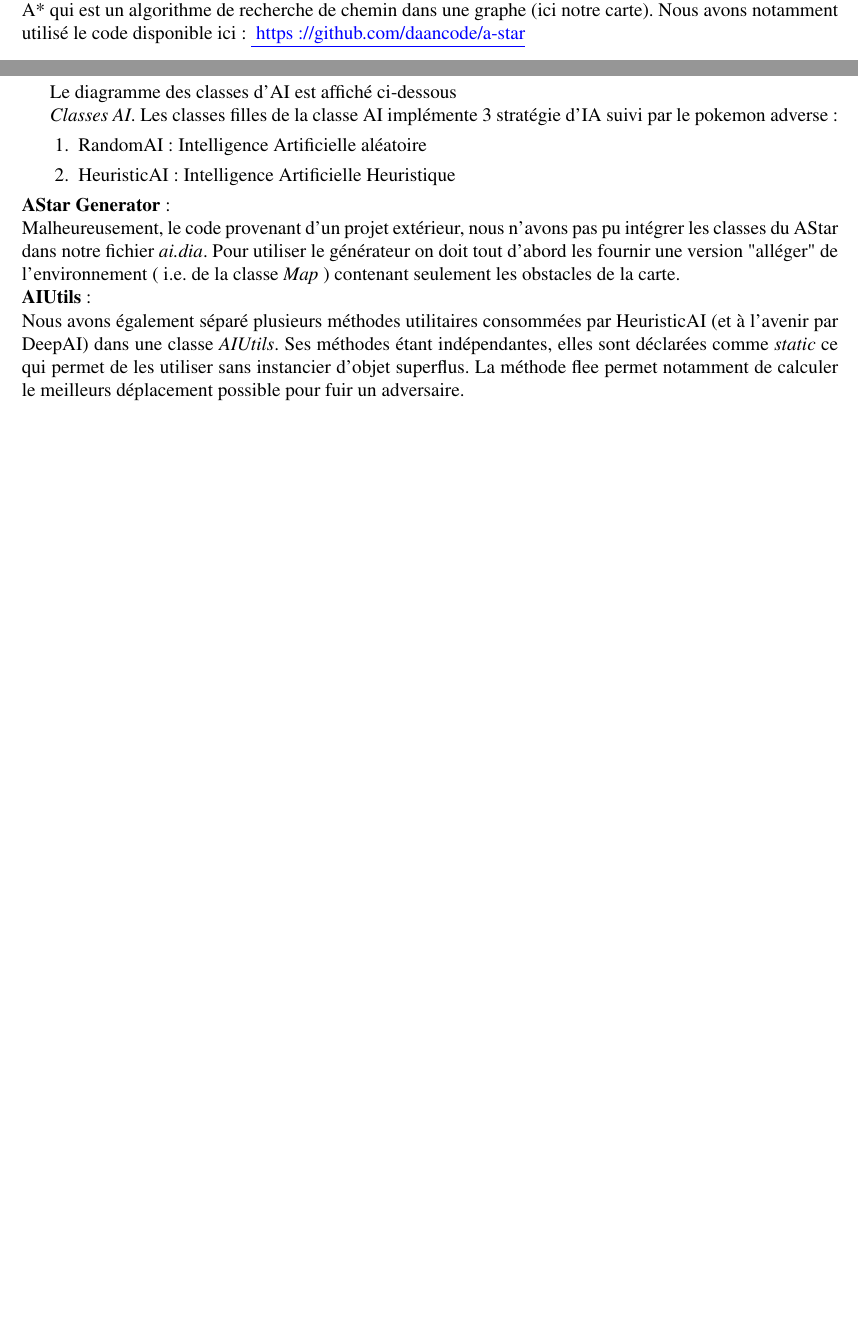
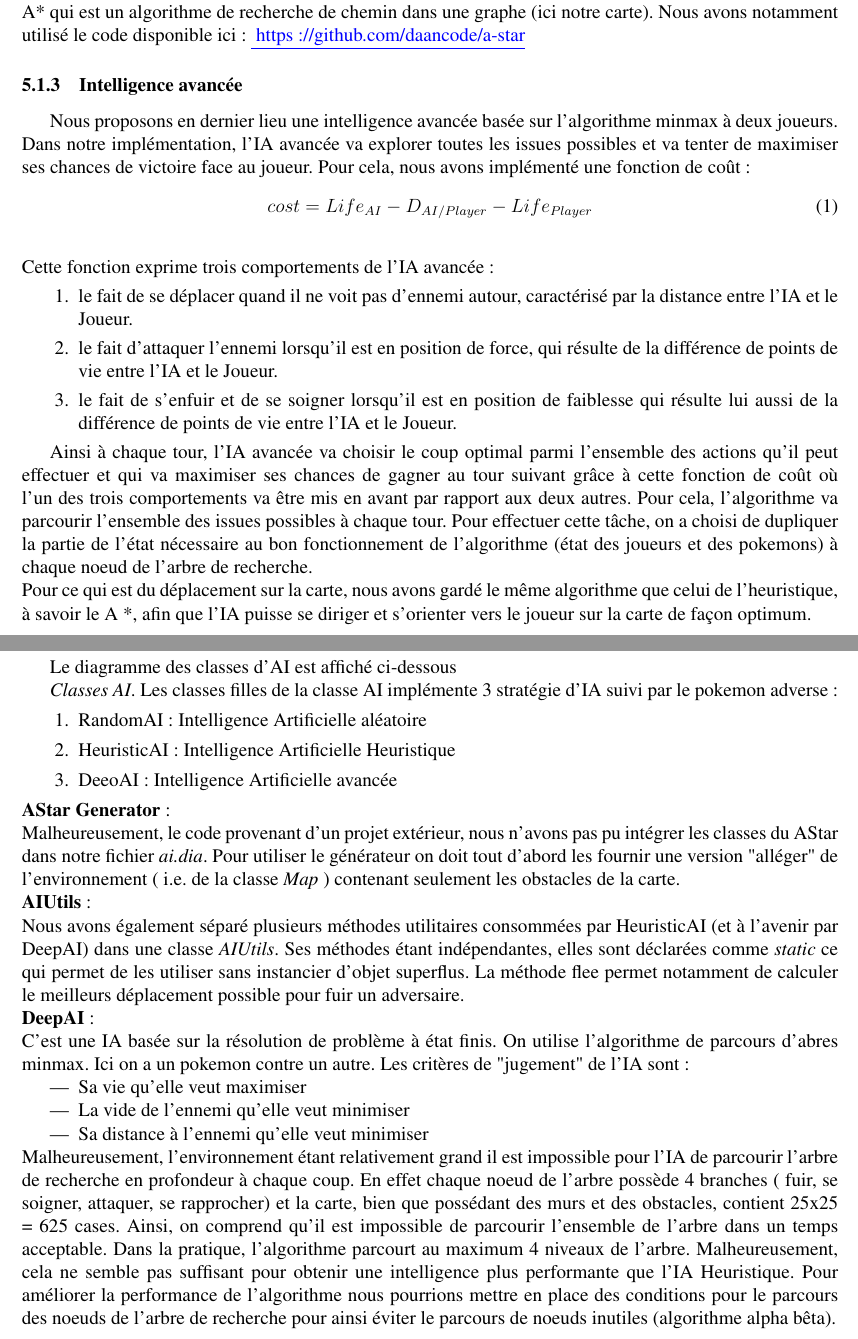
Before and after one commit to paulesta55/estanocandassamy, a LaTeX document (rapport/Rapport.tex): two parts of pages 14 and 15 of 19, joined at a grey line, cut so that both start at the same text, the shorter picture padded with empty space. Compiled offline with pdfLaTeX.

Commit message:
3.final ready

```diff
--- a/rapport/Rapport.tex
+++ b/rapport/Rapport.tex
@@ -11,6 +11,7 @@
 \usepackage{pdflscape}
 \usepackage{listings}
 \usepackage{longtable}
+\usepackage{mathtools}
 \lstset{literate=
 {é}{{\'e}}1
 {è}{{\`e}}1
@@ -296,6 +300,19 @@ Par ailleurs, le changement de niveau étant provoqué par un déplacement sur l
     Et finalement pour que le pokémon ennemi se rapproche de celui du joueur, nous avons utilisé l'algorithme A* qui est un algorithme de recherche de chemin dans une graphe (ici notre carte).
     Nous avons notamment utilisé le code disponible ici : \textcolor{blue}{\underline{ https://github.com/daancode/a-star}}
 
+    \subsubsection{Intelligence avancée}
+        Nous proposons en dernier lieu une intelligence avancée basée sur l'algorithme minmax à deux joueurs. Dans notre implémentation, l'IA avancée va explorer toutes les issues possibles et va tenter de maximiser ses chances de victoire face au joueur. Pour cela, nous avons implémenté une fonction de coût :
+        \begin{equation}
+        cost  =  Life_{AI} -   D_{AI/Player} - Life_{Player}
+        \end{equation}        \\Cette fonction exprime trois comportements de l'IA avancée :\begin{enumerate}
+            \item le fait de se déplacer quand il ne voit pas d'ennemi autour, caractérisé par la distance entre l'IA et le Joueur.
+            \item le fait d'attaquer l'ennemi lorsqu'il est en position de force, qui résulte de la différence de points de vie entre l'IA et le Joueur.
+            \item le fait de s'enfuir et de se soigner lorsqu'il est en position de faiblesse qui résulte lui aussi de la différence de points de vie entre l'IA et le Joueur.
+        \end{enumerate}
+
+        Ainsi à chaque tour, l'IA avancée va choisir le coup optimal parmi l'ensemble des actions qu'il peut effectuer et qui va maximiser ses chances de gagner au tour suivant grâce à cette fonction de coût où l'un des trois comportements va être mis en avant par rapport aux deux autres. Pour cela, l'algorithme va parcourir l'ensemble des issues possibles à chaque tour. Pour effectuer cette tâche, on a choisi de dupliquer la partie de l'état nécessaire au bon fonctionnement de l'algorithme (état des joueurs et des pokemons) à chaque noeud de l'arbre de recherche.\\
+        Pour ce qui est du déplacement sur la carte, nous avons gardé le même algorithme que celui de l'heuristique, à savoir le A *, afin que l'IA puisse se diriger et s'orienter vers le joueur sur la carte de façon optimum.
+
 
     \clearpage
     \subsection{Conception logiciel}
@@ -306,6 +323,7 @@ Par ailleurs, le changement de niveau étant provoqué par un déplacement sur l
 
 \item RandomAI : Intelligence Artificielle aléatoire
 \item HeuristicAI :  Intelligence Artificielle Heuristique
+\item DeeoAI : Intelligence Artificielle avancée
     \end{enumerate}
     \textbf{AStar Generator} :
     \\Malheureusement, le code provenant d'un projet extérieur, nous n'avons pas pu intégrer les classes du AStar dans notre fichier \emph{ai.dia}.
@@ -313,8 +331,16 @@ Par ailleurs, le changement de niveau étant provoqué par un déplacement sur l
    \\\textbf{AIUtils} :
    \\Nous avons également séparé plusieurs méthodes utilitaires consommées par HeuristicAI (et à l'avenir par DeepAI) dans une classe \emph{AIUtils}. Ses méthodes étant indépendantes, elles sont déclarées comme \emph{static} ce qui permet de les utiliser sans instancier d'objet superflus.
    La méthode flee permet notamment de calculer le meilleurs déplacement possible pour fuir un adversaire.
-
-
+    \\\textbf{DeepAI} :
+	\\C'est une IA basée sur la résolution de problème à état finis. On utilise l'algorithme de parcours d'abres minmax. Ici on a un pokemon contre un autre.  Les critères de "jugement" de l'IA sont :
+    \begin{itemize}
+    \item     Sa vie qu'elle veut  maximiser
+\item La vide de l'ennemi  qu'elle veut minimiser
+\item Sa distance à l'ennemi qu'elle veut minimiser
+    \end{itemize}
+    Malheureusement, l'environnement étant relativement grand il est impossible pour l'IA de parcourir l'arbre de recherche en profondeur à chaque coup. En effet chaque noeud de l'arbre possède 4 branches ( fuir, se soigner, attaquer, se rapprocher) et la carte, bien que possédant des murs et des obstacles, contient 25x25 = 625 cases. Ainsi, on comprend qu'il est impossible de parcourir l'ensemble de l'arbre dans un temps acceptable.
+    Dans la pratique, l'algorithme parcourt au maximum 4 niveaux de l'arbre. Malheureusement, cela ne semble pas suffisant pour obtenir une intelligence plus performante que l'IA Heuristique.
+    Pour améliorer la performance de l'algorithme nous pourrions mettre en place des conditions pour le parcours des noeuds de l'arbre de recherche pour ainsi éviter le parcours de noeuds inutiles (algorithme alpha bêta).
 
     \begin{landscape}
     \begin{figure}[p]
```
Also changed, not shown: Rapport.pdf, rapport/ai.png, rapport/engine.png, rapport/render.png, rapport/state.png, rapport/Rapport.tex (3 more changed lines).
